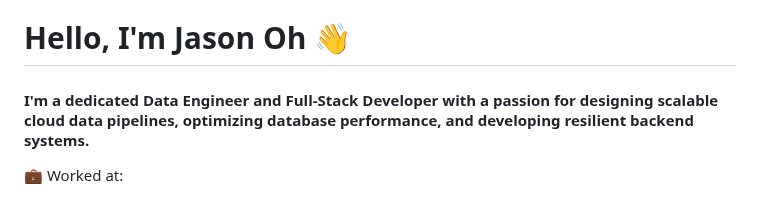
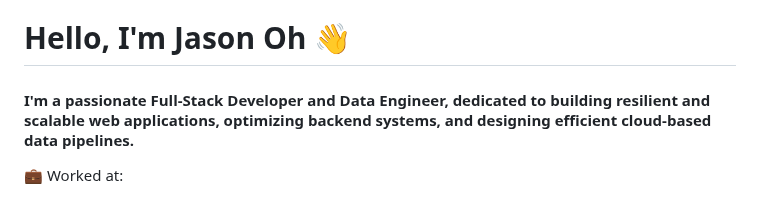
Before and after one commit to jasonoh152/jasonoh152, a Markdown page: README.md, the part around the change. Rendered like a GitHub page.

```diff
--- a/README.md
+++ b/README.md
@@ -1,6 +1,6 @@
 # Hello, I'm Jason Oh 👋
 
-#### I'm a dedicated Data Engineer and Full-Stack Developer with a passion for designing scalable cloud data pipelines, optimizing database performance, and developing resilient backend systems.
+#### I'm a passionate Full-Stack Developer and Data Engineer, dedicated to building resilient and scalable web applications, optimizing backend systems, and designing efficient cloud-based data pipelines.
 
 💼 Worked at:
 - [**Spare-it**](https://www.linkedin.com/company/spareit/) as a Data Engineer, where I built a data pipeline from S3 buckets to SageMaker and EC2 instances, carefully selecting the most efficient EBS and EFS sizes. I automated the entire process using Boto3 and leveraged multiple open-source tools like Ultralytics, Albumentations, and Sahi to train segmentation models. Additionally, I worked extensively with Lambda, DynamoDB, and data lakes to extract insightful data and display it in our admin dashboard product.
```
